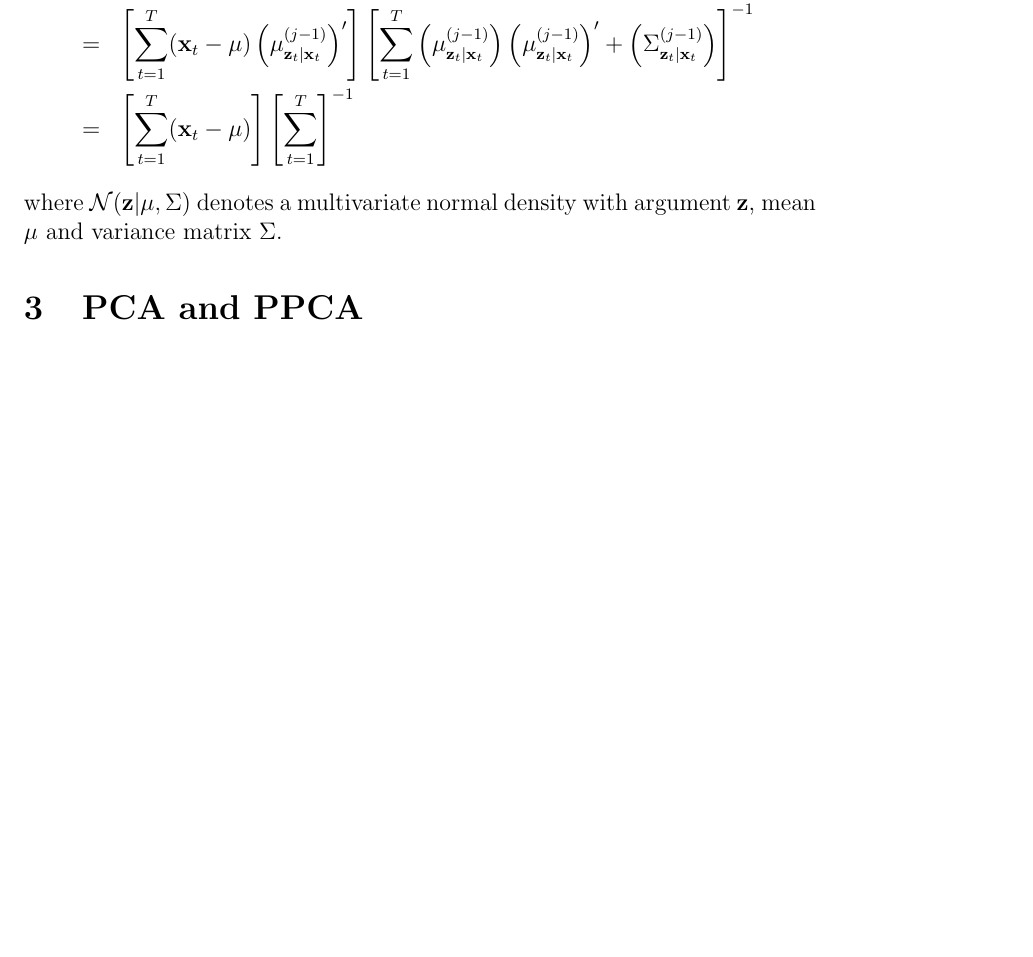
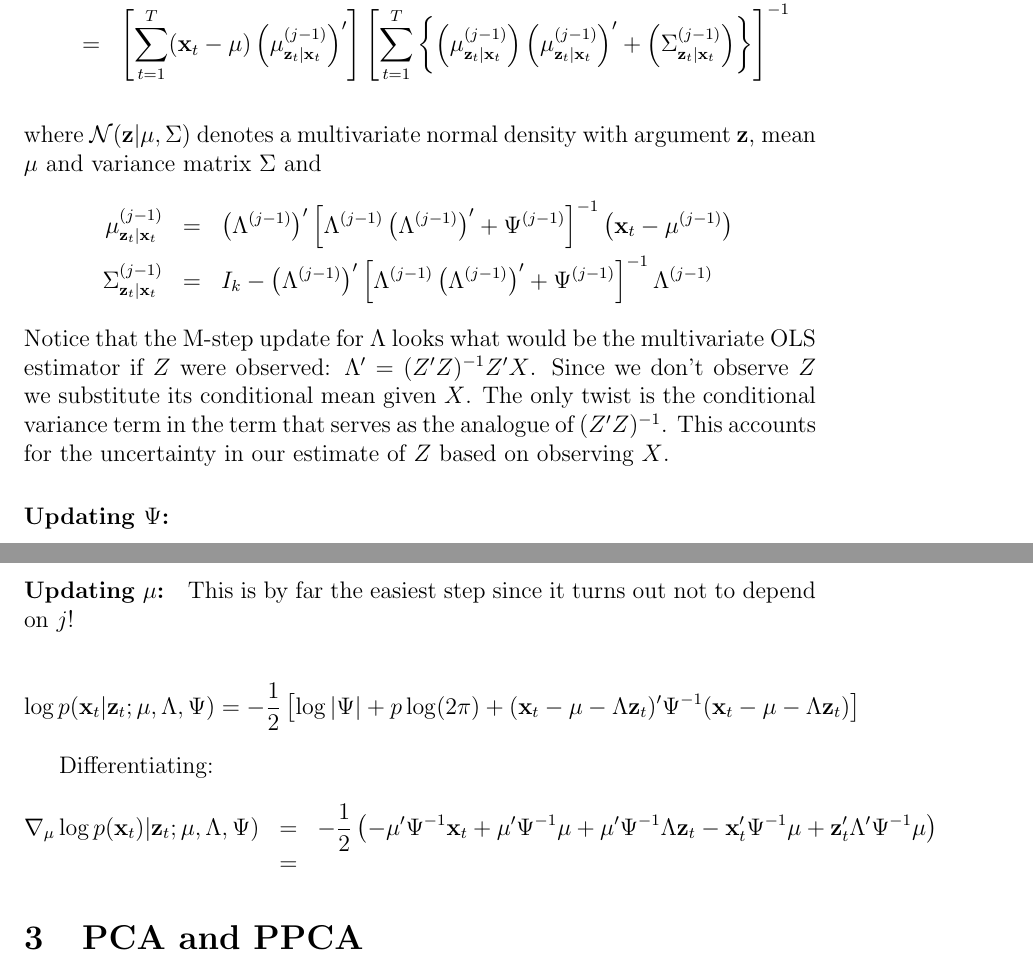
Before and after one commit to fditraglia/econ722, a LaTeX document (lecture10_classical_factor.tex): part of page 13 of 13 before the commit and two parts of pages 13 and 14 of 14 after it, the two joined at a grey line, cut at the place of the change, the shorter picture padded with empty space. Compiled offline with pdfLaTeX.

Commit message:
continuation of M-step derivation

```diff
--- a/lecture10_classical_factor.tex
+++ b/lecture10_classical_factor.tex
@@ -365,10 +366,31 @@ Solving for $\Lambda$ and substituting the result of the E-step,
 	\begin{eqnarray*}
 		\Lambda^{(j)} &=& \left(\sum_{t = 1}^T  (\textbf{x}_t - \mu)\int f_j^{(j-1)}(\mathbf{z}_t) \; \textbf{z}_t' \; d \mathbf{z}_t\right) \left(\sum_{t=1}^T \int f_j^{(j-1)}(\mathbf{z}_t)\; \textbf{z}_t \textbf{z}_t' \; d \mathbf{z}_t\right)^{-1}\\
 			&=&\left(\sum_{t = 1}^T  (\textbf{x}_t - \mu)\int \mathcal{N}\left(\mathbf{z}_t|\mu^{(j-1)}_{\mathbf{z}_t|\mathbf{x}_t}, \Sigma^{(j-1)}_{\mathbf{z}_t|\mathbf{x}_t}\right) \; \textbf{z}_t' \; d \mathbf{z}_t\right) \left(\sum_{t=1}^T \int \mathcal{N}\left(\mathbf{z}_t|\mu^{(j-1)}_{\mathbf{z}_t|\mathbf{x}_t}, \Sigma^{(j-1)}_{\mathbf{z}_t|\mathbf{x}_t}\right)\; \textbf{z}_t \textbf{z}_t' \; d \mathbf{z}_t\right)^{-1}\\
-			&=& \left[\sum_{t=1}^T (\mathbf{x}_t - \mu)\left(\mu^{(j-1)}_{\mathbf{z}_t|\mathbf{x}_t} \right)'\right]\left[\sum_{t=1}^T \left(\mu^{(j-1)}_{\mathbf{z}_t|\mathbf{x}_t} \right)\left(\mu^{(j-1)}_{\mathbf{z}_t|\mathbf{x}_t} \right)' + \left(\Sigma^{(j-1)}_{\mathbf{z}_t|\mathbf{x}_t} \right)   \right]^{-1}\\
-			&=&\left[\sum_{t=1}^T (\mathbf{x}_t - \mu) \right] \left[\sum_{t=1}^T \right]^{-1}
+			&=& \left[\sum_{t=1}^T (\mathbf{x}_t - \mu)\left(\mu^{(j-1)}_{\mathbf{z}_t|\mathbf{x}_t} \right)'\right]\left[\sum_{t=1}^T \left\{ \left(\mu^{(j-1)}_{\mathbf{z}_t|\mathbf{x}_t} \right)\left(\mu^{(j-1)}_{\mathbf{z}_t|\mathbf{x}_t} \right)' + \left(\Sigma^{(j-1)}_{\mathbf{z}_t|\mathbf{x}_t} \right) \right\}  \right]^{-1}\\
 	\end{eqnarray*}
-where $\mathcal{N}(\mathbf{z}|\mu, \Sigma)$ denotes a multivariate normal density with argument $\mathbf{z}$, mean $\mu$ and variance matrix $\Sigma$.
+where $\mathcal{N}(\mathbf{z}|\mu, \Sigma)$ denotes a multivariate normal density with argument $\mathbf{z}$, mean $\mu$ and variance matrix $\Sigma$ and
+	\begin{eqnarray*}
+		\mu^{(j-1)}_{\mathbf{z}_t|\mathbf{x}_t} &=& \left(\Lambda^{(j-1)}\right)' \left[\Lambda^{(j-1)} \left(\Lambda^{(j-1)}\right)' + \Psi^{(j-1)}\right]^{-1}
+		\left(\mathbf{x}_t - \mu^{(j-1)}\right) \\
+		\Sigma^{(j-1)}_{\mathbf{z}_t|\mathbf{x}_t}  &=& I_k - \left(\Lambda^{(j-1)}\right)' \left[\Lambda^{(j-1)} \left(\Lambda^{(j-1)}\right)' + \Psi^{(j-1)}\right]^{-1}\Lambda^{(j-1)}
+	\end{eqnarray*}
+Notice that the M-step update for $\Lambda$ looks what would be the multivariate OLS estimator if $Z$ were observed: $\Lambda' = (Z'Z)^{-1}Z'X$. Since we don't observe $Z$ we substitute its conditional mean given $X$. The only twist is the conditional variance term in the term that serves as the analogue of $(Z'Z)^{-1}$. This accounts for the uncertainty in our estimate of $Z$ based on observing $X$.
+
+\paragraph{Updating $\Psi$:}
+
+
+
+\paragraph{Updating $\mu$:} This is by far the easiest step since it turns out not to depend on $j$!
+
+
+	$$\log p(\textbf{x}_t| \textbf{z}_t;\mu, \Lambda, \Psi) = -\frac{1}{2}\left[  \log |\Psi| + p \log(2\pi) +(\mathbf{x}_t - \mu -  \Lambda \textbf{z}_t)' \Psi^{-1} (\mathbf{x}_t - \mu -  \Lambda \textbf{z}_t)\right] $$
+
+Differentiating:
+ \begin{eqnarray*}
+ 	\nabla_\mu \log p(\mathbf{x}_t)|\mathbf{z}_t;\mu, \Lambda, \Psi) &=& -\frac{1}{2} \left( -\mu' \Psi^{-1} \mathbf{x}_t + \mu' \Psi^{-1}\mu + \mu' \Psi^{-1} \Lambda \mathbf{z}_t - \mathbf{x}_t' \Psi^{-1} \mu +  \mathbf{z}_t'\Lambda' \Psi^{-1} \mu  \right)\\
+ 		&=&
+ \end{eqnarray*}
+
 
 \section{PCA and PPCA}
 
```
Also changed, not shown: lecture10_classical_factor.tex (3 more changed lines).
